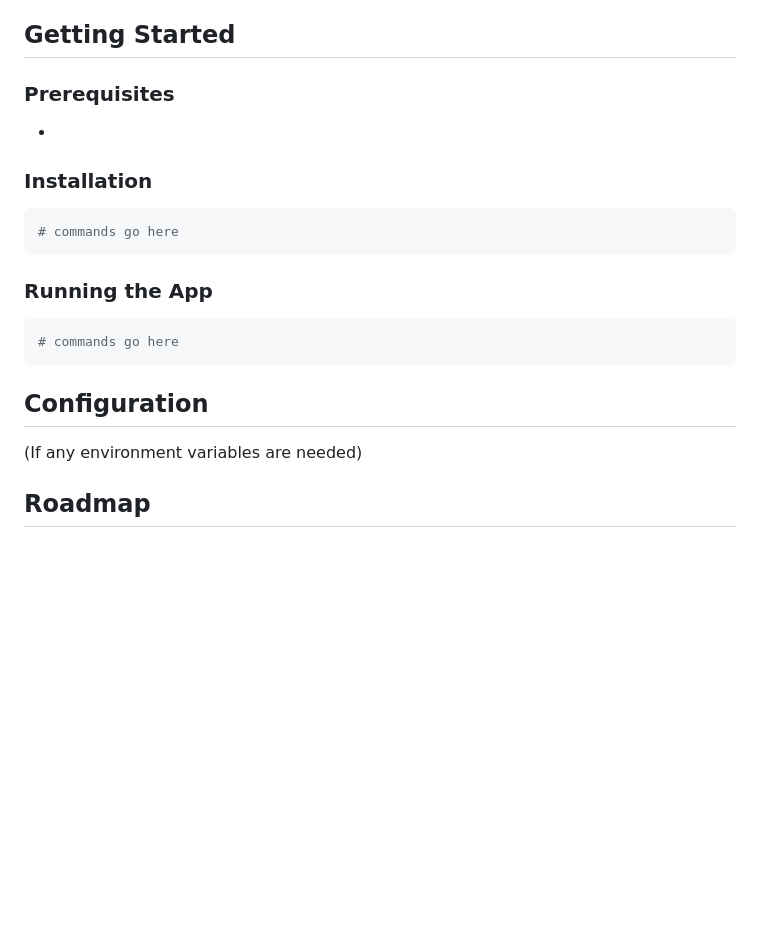
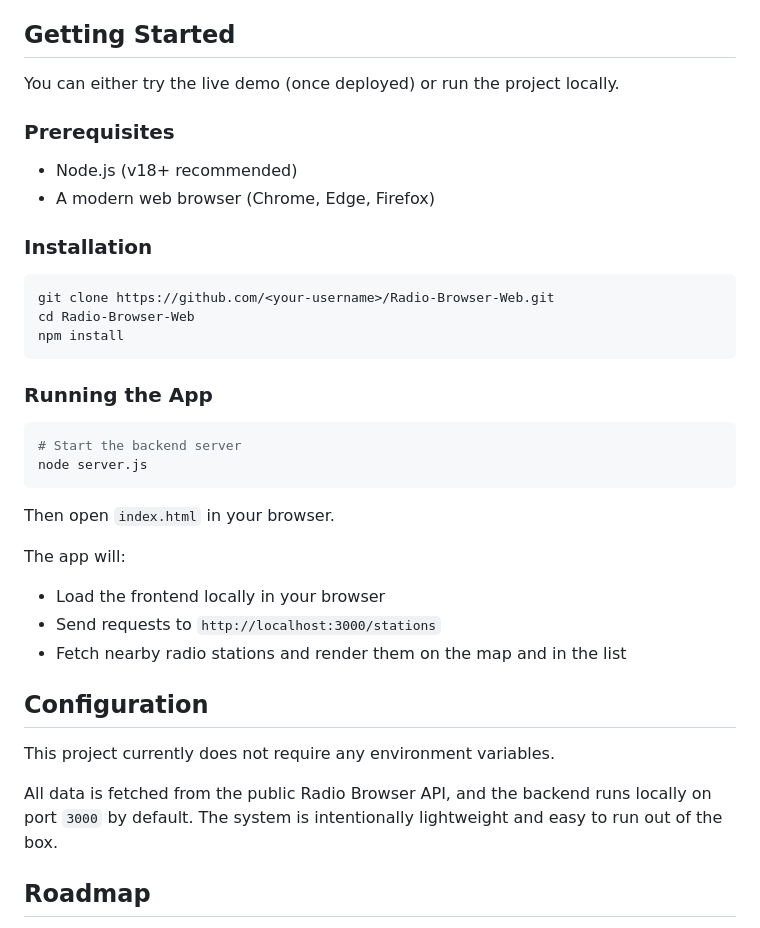
Before and after one commit to ksong45/Radio-Browser-Web, a Markdown page: README.md, the part around the change. GitHub-like rendering; blank space fills up the shorter version.

Commit message:
Finalize README and project documentation

````diff
--- a/README.md
+++ b/README.md
@@ -60,21 +60,36 @@ It combines geolocation, map-based visualization, and real-time filtering to mak
 
 ## Getting Started
 
+You can either try the live demo (once deployed) or run the project locally.
+
 ### Prerequisites
--
+- Node.js (v18+ recommended)
+- A modern web browser (Chrome, Edge, Firefox)
 
 ### Installation
 ```bash
-# commands go here
+git clone https://github.com/<your-username>/Radio-Browser-Web.git
+cd Radio-Browser-Web
+npm install
 ```
 
 ### Running the App
 ```bash
-# commands go here
+# Start the backend server
+node server.js
 ```
 
+Then open `index.html` in your browser.
+
+The app will:
+- Load the frontend locally in your browser
+- Send requests to `http://localhost:3000/stations`
+- Fetch nearby radio stations and render them on the map and in the list
+
 ## Configuration
-(If any environment variables are needed)
+This project currently does not require any environment variables.
+
+All data is fetched from the public Radio Browser API, and the backend runs locally on port `3000` by default. The system is intentionally lightweight and easy to run out of the box.
 
 ## Roadmap
 - Deploy the app publicly (GitHub Pages + hosted backend)
````
